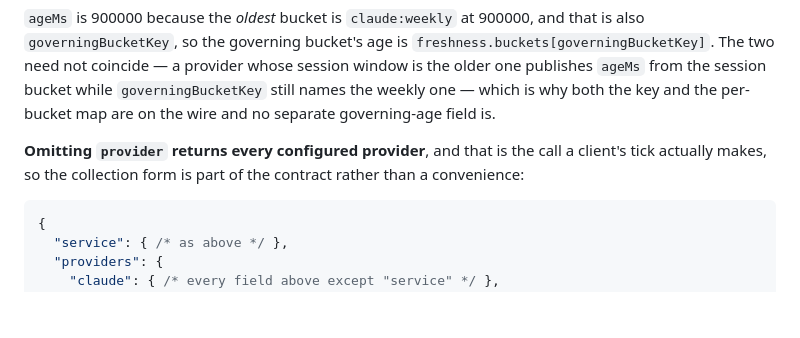
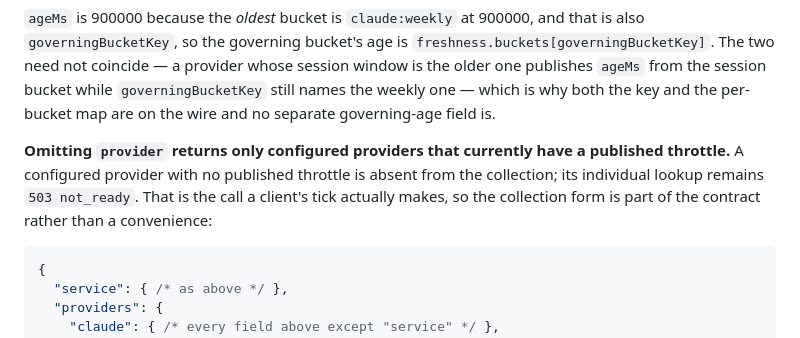
Before and after one commit to MEK-Org/rusa, a Markdown page: docs/quota-coordinator-design.md, the part around the change. GitHub-like rendering; blank space fills up the shorter version.

Commit message:
docs(quota): clarify collection omits cold lanes

````diff
--- a/docs/quota-coordinator-design.md
+++ b/docs/quota-coordinator-design.md
@@ -782,9 +782,11 @@ while `governingBucketKey` still names the weekly one — which is why both the
 key and the per-bucket map are on the wire and no separate governing-age field
 is.
 
-**Omitting `provider` returns every configured provider**, and that is the call a
-client's tick actually makes, so the collection form is part of the contract
-rather than a convenience:
+**Omitting `provider` returns only configured providers that currently have a
+published throttle.** A configured provider with no published throttle is absent
+from the collection; its individual lookup remains `503 not_ready`. That is the
+call a client's tick actually makes, so the collection form is part of the
+contract rather than a convenience:
 
 ```jsonc
 {
````
